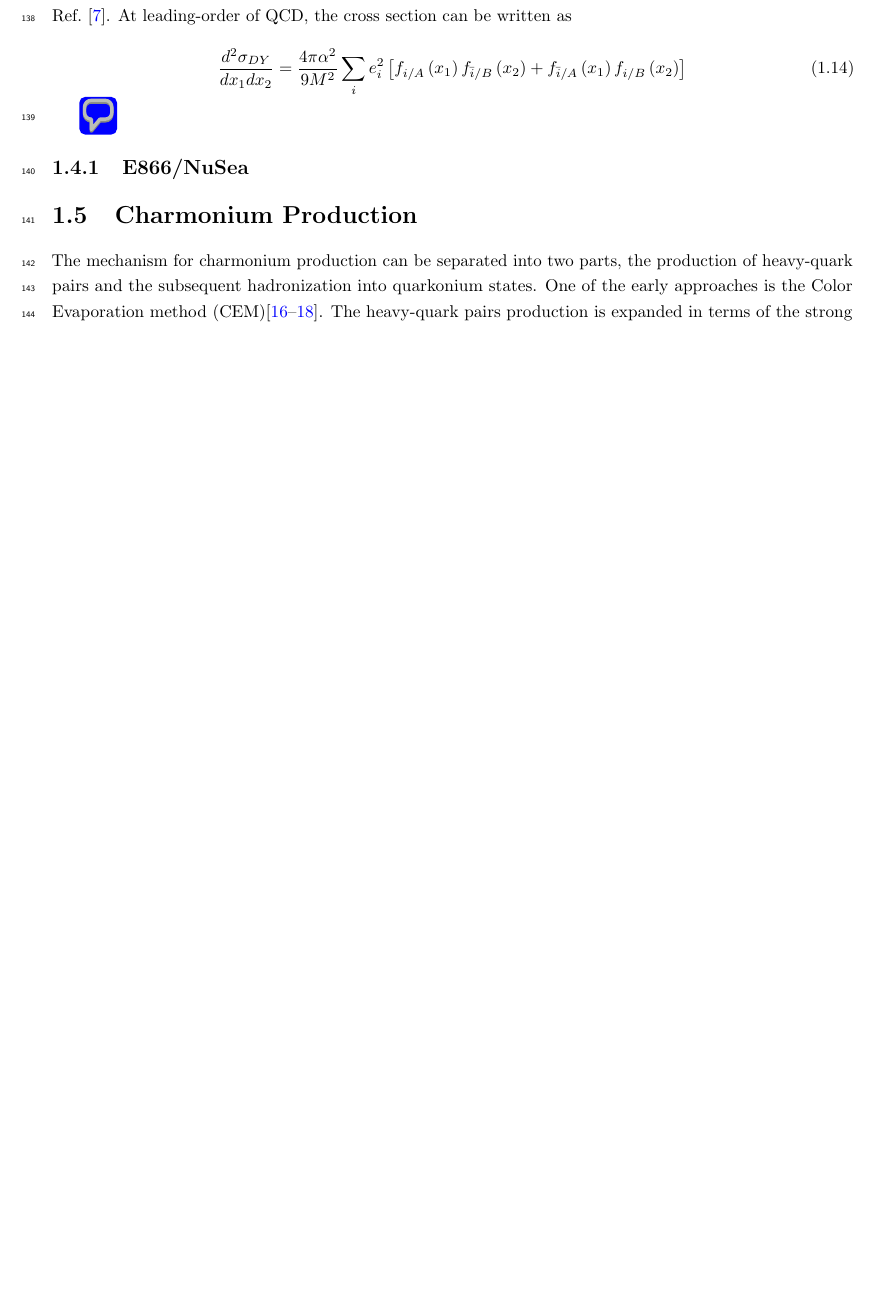
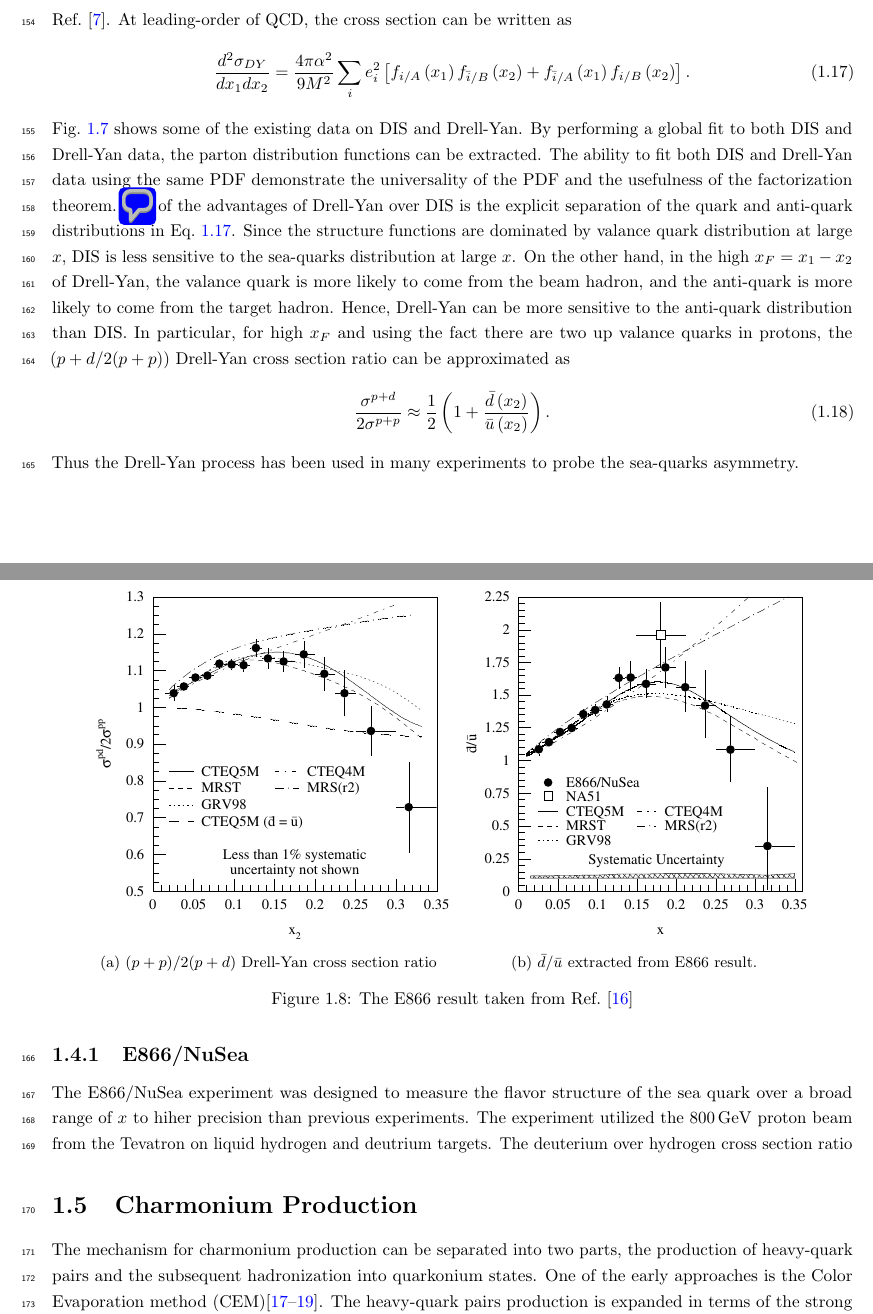
Before and after one commit to Hugo-Leung/thesis, a LaTeX thesis (main.tex, which reads section/1_Intro.tex): part of page 11 of 20 before the commit and two parts of pages 12 and 13 of 21 after it, the two joined at a grey line, cut so that both start at the same text, the shorter picture padded with empty space. Compiled offline with pdfLaTeX.

Commit message:
small section of QCD and E866

```diff
--- a/section/1_Intro.tex
+++ b/section/1_Intro.tex
@@ -228,11 +265,16 @@ of QCD, the cross section can be written as
 	\frac{d^2\sigma_{DY}}{dx_{1}dx_{2}} = \frac{4\pi\alpha^2}{9M^2}\sum_i e^2_i
 		\left[f_{i/A}\left(x_1\right)f_{\bar{i}/B}\left(x_2\right) +
 			f_{\bar{i}/A}\left(x_1\right)f_{i/B}\left(x_2\right)
-		\right]
+		\right].
+	\label{eq:DY_cs}
 \end{equation}
-
+Fig.\ \ref{fig:scaling} shows some of the existing data on DIS and Drell-Yan. By
+performing a global fit to both DIS and Drell-Yan data, the parton distribution
+functions can be extracted. The ability to fit both DIS and Drell-Yan data using
+the same PDF demonstrate the universality of the PDF and the usefulness of the
+factorization theorem.
 \pdfcomment{factorization and universality of PDF, scaling plot for both DIS
-	and DY}
+	and DY.May need better plot. Shows some PDF extraction}
 \begin{figure}
 	\centering
 	\begin{subfigure}{0.45\linewidth}
@@ -247,11 +289,45 @@ of QCD, the cross section can be written as
 	\end{subfigure}
 	\caption{Compilation of data on DIS (\subref{subfig:DIS_scaling}) and
 		Drell-Yan (\subref{subfig:DY_scaling})}
+	\label{fig:scaling}
 \end{figure}
+One of the advantages of Drell-Yan over DIS is the explicit separation of the quark
+and anti-quark distributions in Eq.\ \ref{eq:DY_cs}. Since the structure functions
+are dominated by valance quark distribution at large $x$, DIS is less sensitive to
+the sea-quarks distribution at large $x$. On the other hand, in the high $x_F=x_1-x_2$
+of Drell-Yan, the valance quark is more likely to come from the beam hadron, and
+the anti-quark is more likely to come from the target hadron. Hence, Drell-Yan can
+be more sensitive to the anti-quark distribution than DIS. In particular, for high
+$x_F$ and using the fact there are two up valance quarks in protons, the $(p+d/2(p+p))$
+Drell-Yan cross section ratio can be approximated as
+\begin{equation}
+	\frac{\sigma^{p+d}}{2\sigma^{p+p}} \approx \frac{1}{2} \left( 1+ \frac{\bar{d}\left(x_2\right)}{\bar{u}\left(x_2\right)} \right).
+\end{equation}
+Thus the Drell-Yan process has been used in many experiments to probe the sea-quarks
+asymmetry.
 
 
 \subsection{E866/NuSea}
 \label{sec:E866}
+The E866/NuSea experiment was designed to measure the flavor structure of the sea
+quark over a broad range of $x$ to hiher precision than previous experiments. The
+experiment utilized the \SI{800}{\GeV} proton beam from the Tevatron on liquid
+hydrogen and deutrium targets. The deuterium over hydrogen cross section ratio
+
+\begin{figure}
+	\centering
+	\begin{subfigure}{0.45\linewidth}
+		\includegraphics[width=\linewidth]{images/e866_csr}
+		\caption{$(p+p)/2(p+d)$ Drell-Yan cross section ratio}
+	\end{subfigure}
+	\begin{subfigure}{0.45\linewidth}
+		\includegraphics[width=\linewidth]{images/e866_dbarubar}
+		\caption{$\bar{d}/\bar{u}$ extracted from E866 result.}
+	\end{subfigure}
+	\caption{The E866 result taken from Ref.\ \cite{fnale866/nuseacollaboration2001}}
+\end{figure}
+
+
 
 \section{Charmonium Production}
 \label{sec:jpsi}
```
Also changed, not shown: references.bib (+13 -0 lines), images/e866_csr.eps (added), images/e866_dbarubar.eps (added), section/1_Intro.tex (43 more changed lines).
